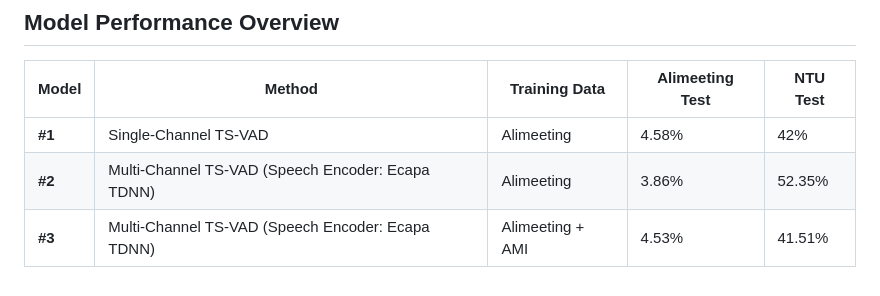
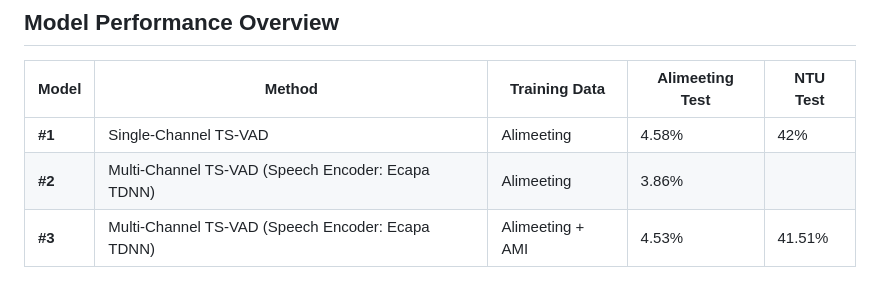
Before and after one commit to MasterYi-Lab/Multi-Channel-Speaker-Diarization, a Markdown page: README.md, the part around the change. Drawn GitHub-style.

```diff
--- a/README.md
+++ b/README.md
@@ -145,5 +145,5 @@ This repository presents results from various models used for the Multi-Channel
 | Model | Method | Training Data | Alimeeting Test | NTU Test |
 |-------|--------|---------------|-----------------|----------|
 | **#1** | Single-Channel TS-VAD | Alimeeting | 4.58% | 42% |
-| **#2** | Multi-Channel TS-VAD (Speech Encoder: Ecapa TDNN) | Alimeeting | 3.86% | 52.35% |
+| **#2** | Multi-Channel TS-VAD (Speech Encoder: Ecapa TDNN) | Alimeeting | 3.86% |  |
 | **#3** | Multi-Channel TS-VAD (Speech Encoder: Ecapa TDNN) | Alimeeting + AMI | 4.53% | 41.51% |
```
